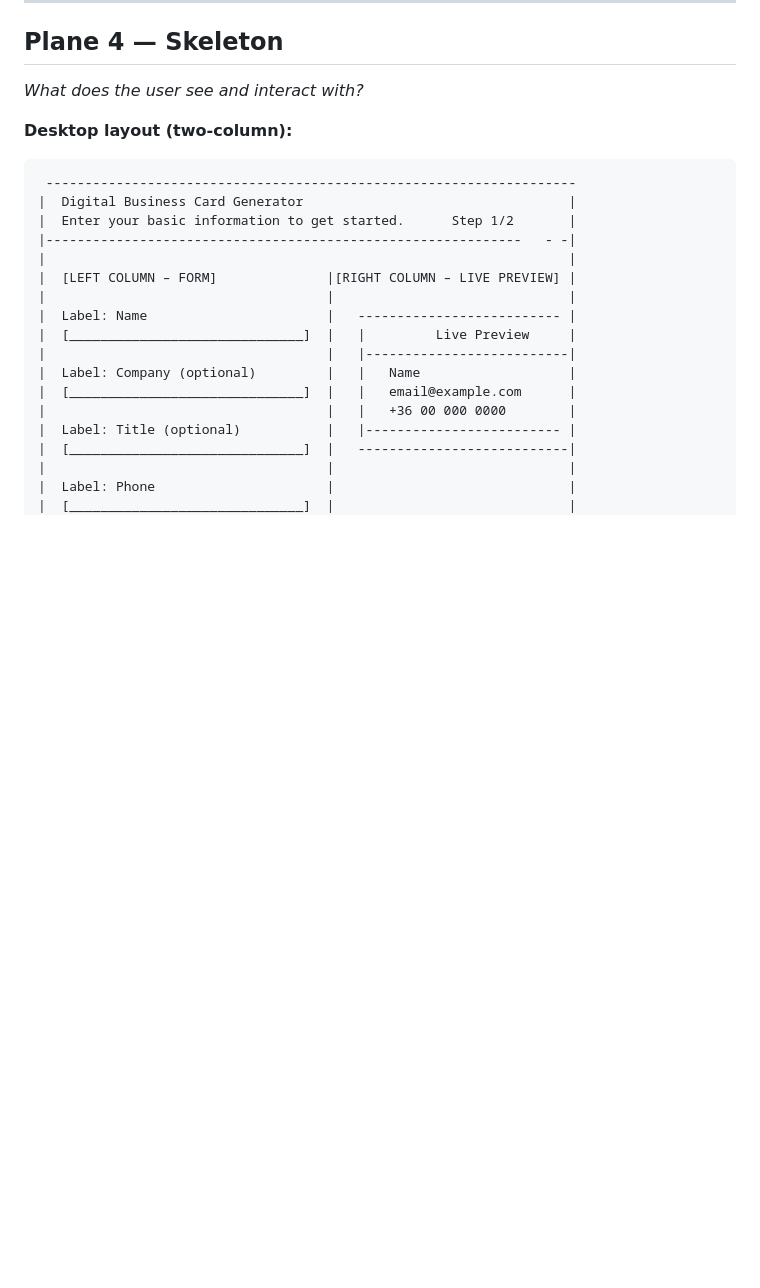
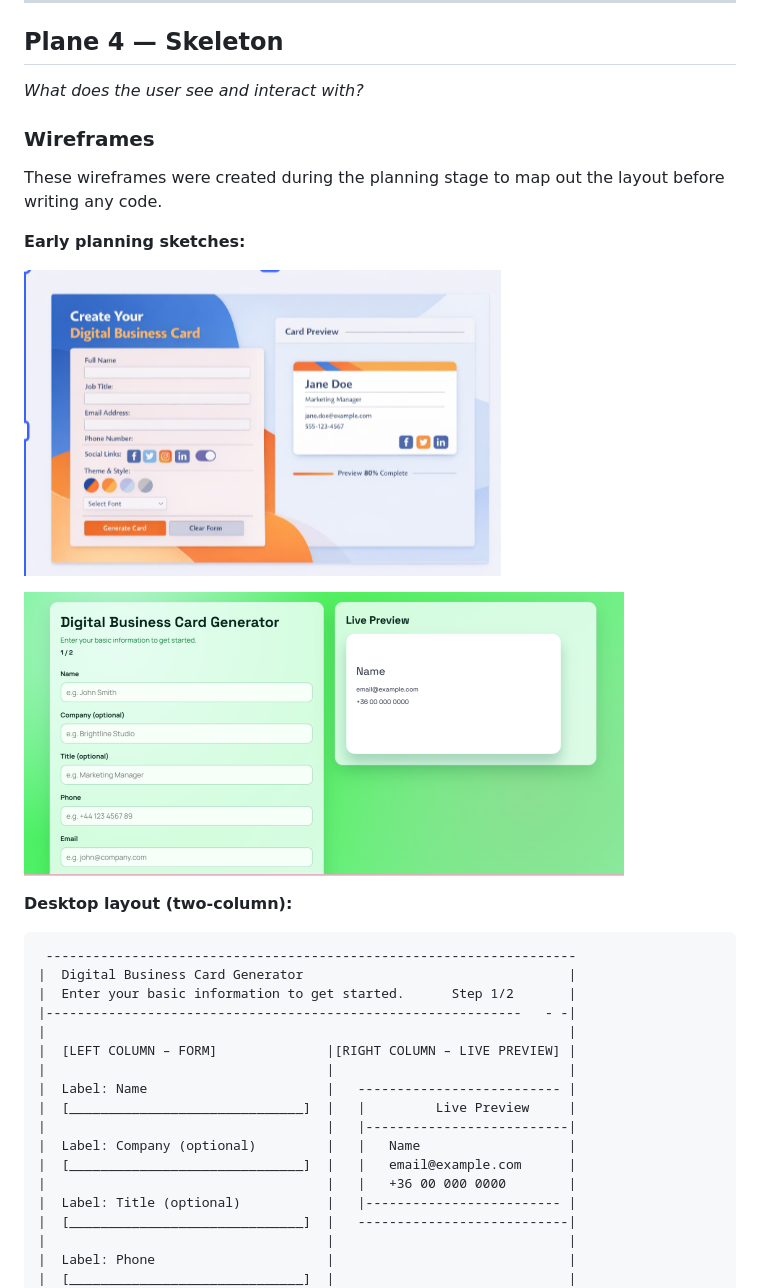
Before and after one commit to Anasztazia12/business-card-generator, a Markdown page: README.md, the part around the change. Rendered like a GitHub page; pictures changed too: assets/images/wireframe-plan1.png (added), assets/images/wireframe-plan2.png (added); blank space fills up the shorter version.

```diff
--- a/README.md
+++ b/README.md
@@ -129,6 +129,16 @@ Live Preview panel (always visible on the right)
 ## Plane 4 — Skeleton
 
 *What does the user see and interact with?*
+
+### Wireframes
+
+These wireframes were created during the planning stage to map out the layout before writing any code.
+
+**Early planning sketches:**
+
+![Wireframe plan 1](assets/images/wireframe-plan1.png)
+
+![Wireframe plan 2](assets/images/wireframe-plan2.png)
 
 **Desktop layout (two-column):**
 
```
